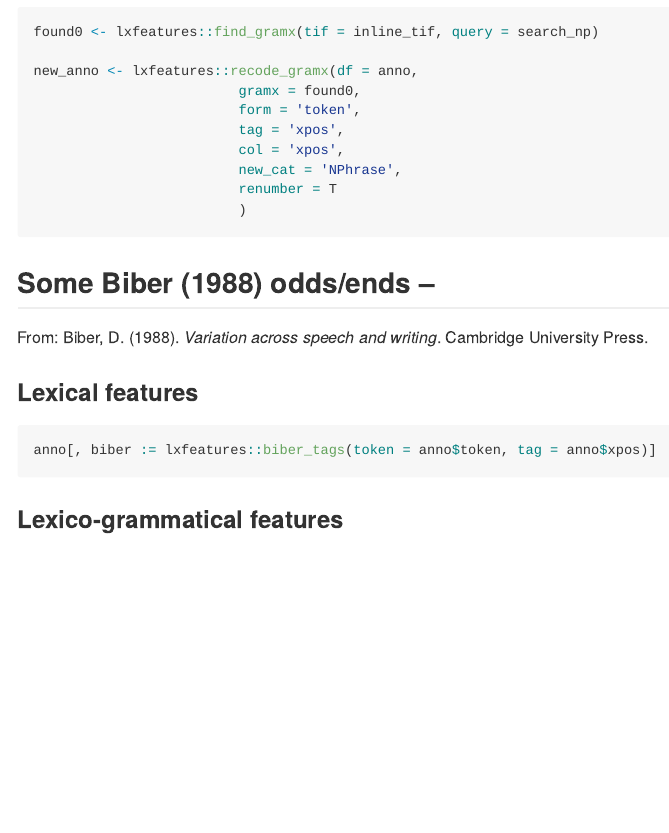
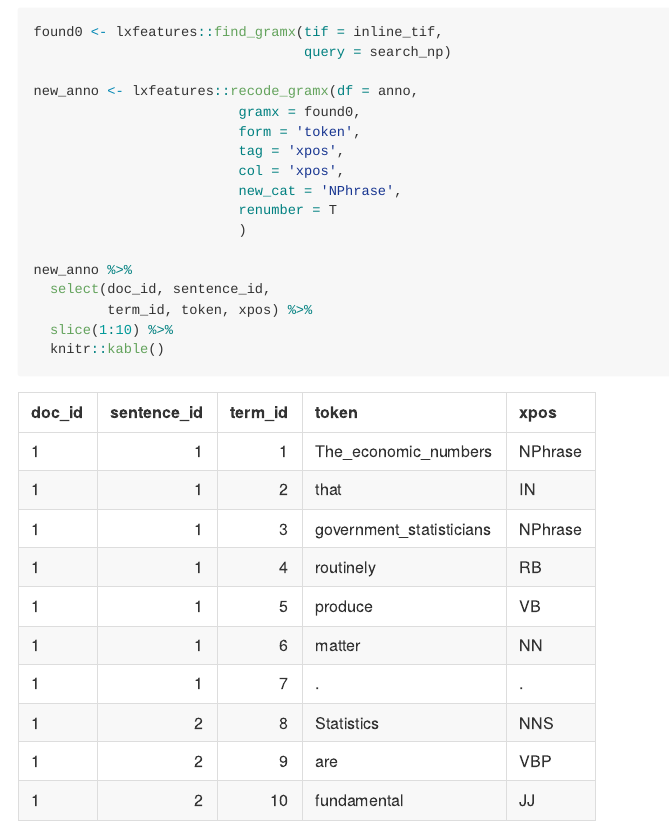
Before and after one commit to jaytimm/textsearch, an R Markdown document (README.Rmd): the page in a window 1100 px wide, from 2990 px down before the commit and from 3100 px down after it, so that both start at the same text. The pictures show the output file README.md that the author committed with the source, drawn offline in the style of GitHub.

Commit message:
new read

````diff
--- a/README.Rmd
+++ b/README.Rmd
@@ -177,6 +178,12 @@ new_anno <- lxfeatures::recode_gramx(df = anno,
                          new_cat = 'NPhrase',
                          renumber = T
                          )
+
+new_anno %>%
+  select(doc_id, sentence_id,
+         term_id, token, xpos) %>%
+  slice(1:10) %>%
+  knitr::kable()
 ```
 
 
````
Also changed, not shown: README.md, README.Rmd (3 more changed lines).
